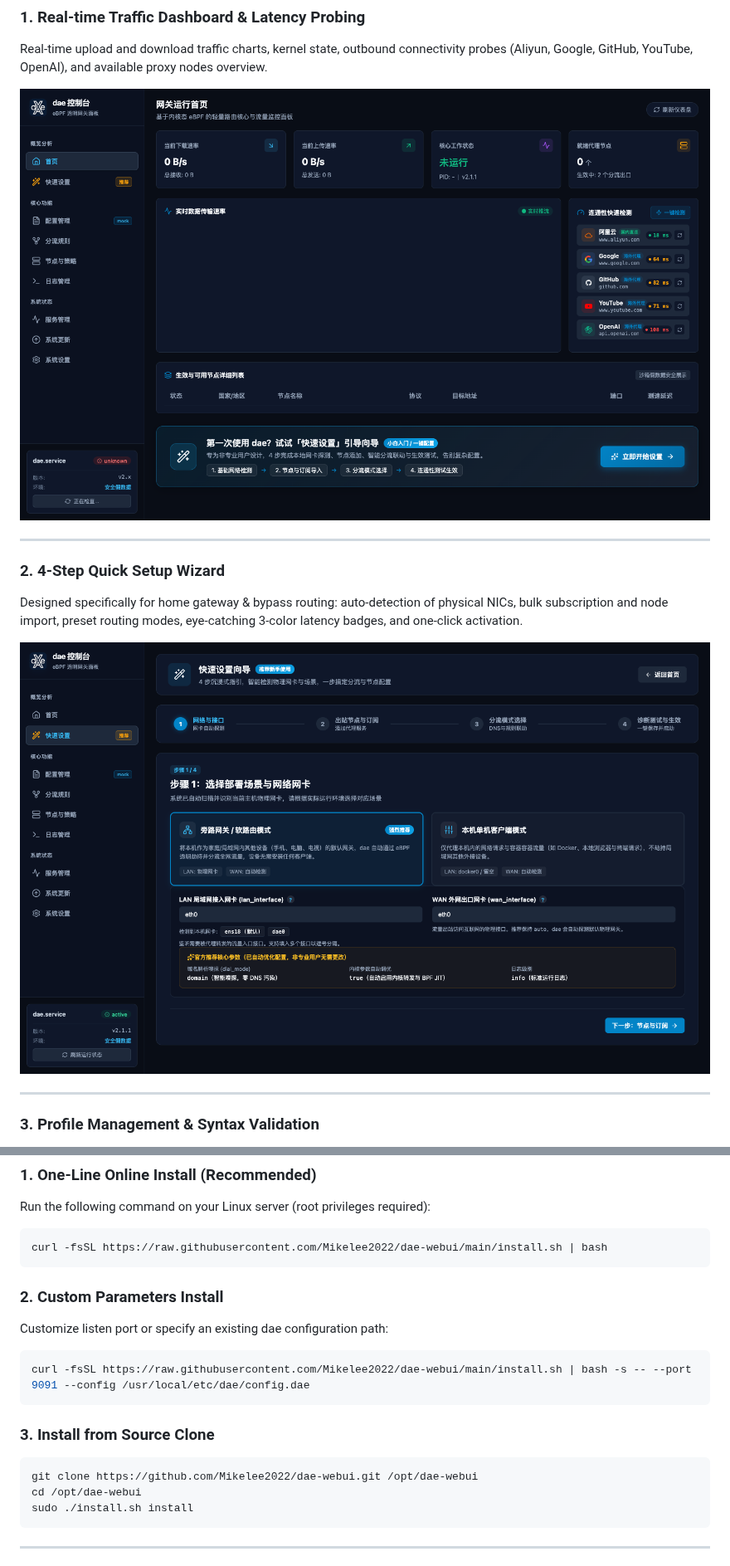
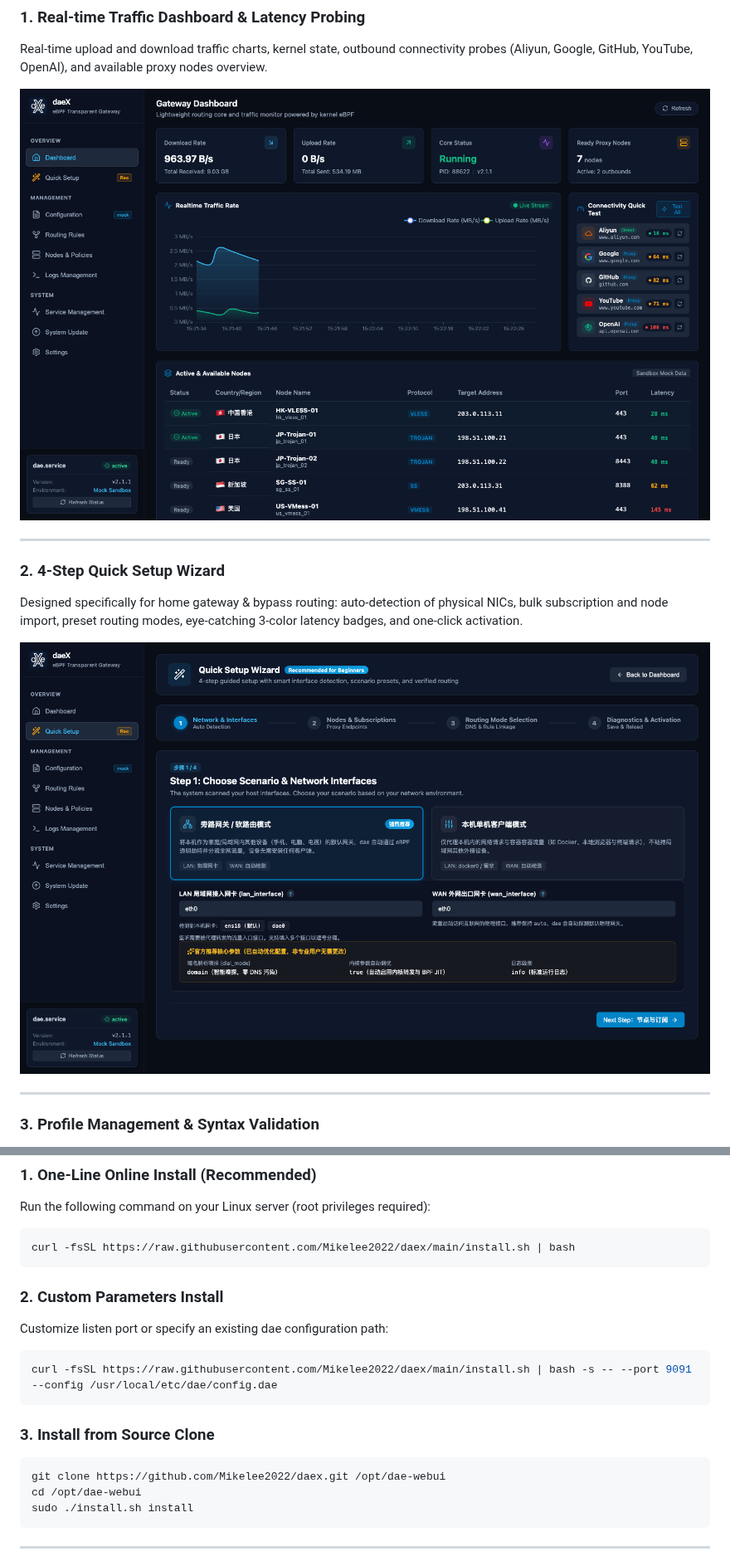
Before and after one commit to flamegrain/daex, a Markdown page: README_EN.md, 2 parts joined by grey strips. Shown at 83% size. Rendered like a GitHub page; pictures changed too: docs/screenshots/en/dashboard.png (added), docs/screenshots/en/quick-setup.png (added).

````diff
--- a/README_EN.md
+++ b/README_EN.md
@@ -27,7 +27,7 @@
 ### 1. Real-time Traffic Dashboard & Latency Probing
 Real-time upload and download traffic charts, kernel state, outbound connectivity probes (Aliyun, Google, GitHub, YouTube, OpenAI), and available proxy nodes overview.
 <p align="center">
-  <img src="docs/screenshots/dashboard.png" width="100%" alt="daeX Dashboard" />
+  <img src="docs/screenshots/en/dashboard.png" width="100%" alt="daeX Dashboard" />
 </p>
 
 ---
@@ -35,7 +35,7 @@ Real-time upload and download traffic charts, kernel state, outbound connectivit
 ### 2. 4-Step Quick Setup Wizard
 Designed specifically for home gateway & bypass routing: auto-detection of physical NICs, bulk subscription and node import, preset routing modes, eye-catching 3-color latency badges, and one-click activation.
 <p align="center">
-  <img src="docs/screenshots/quick-setup.png" width="100%" alt="daeX Quick Setup" />
+  <img src="docs/screenshots/en/quick-setup.png" width="100%" alt="daeX Quick Setup" />
 </p>
 
 ---
@@ -93,7 +93,7 @@ Seamless integration with systemd daemon: live metrics (PID, Memory, CPU, Uptime
 Run the following command on your Linux server (root privileges required):
 
 ```bash
-curl -fsSL https://raw.githubusercontent.com/Mikelee2022/dae-webui/main/install.sh | bash
+curl -fsSL https://raw.githubusercontent.com/Mikelee2022/daex/main/install.sh | bash
 ```
 
 ### 2. Custom Parameters Install
@@ -101,13 +101,13 @@ curl -fsSL https://raw.githubusercontent.com/Mikelee2022/dae-webui/main/install.
 Customize listen port or specify an existing dae configuration path:
 
 ```bash
-curl -fsSL https://raw.githubusercontent.com/Mikelee2022/dae-webui/main/install.sh | bash -s -- --port 9091 --config /usr/local/etc/dae/config.dae
+curl -fsSL https://raw.githubusercontent.com/Mikelee2022/daex/main/install.sh | bash -s -- --port 9091 --config /usr/local/etc/dae/config.dae
 ```
 
 ### 3. Install from Source Clone
 
 ```bash
-git clone https://github.com/Mikelee2022/dae-webui.git /opt/dae-webui
+git clone https://github.com/Mikelee2022/daex.git /opt/dae-webui
 cd /opt/dae-webui
 sudo ./install.sh install
 ```
````
Also changed, not shown: other parts of README_EN.md (+4 -4 lines), README.md (+3 -3 lines), docs/screenshots/en/config.png (added), docs/screenshots/en/nodes.png (added), docs/screenshots/en/routing.png (added), docs/screenshots/en/service.png (added), 2 other files.
